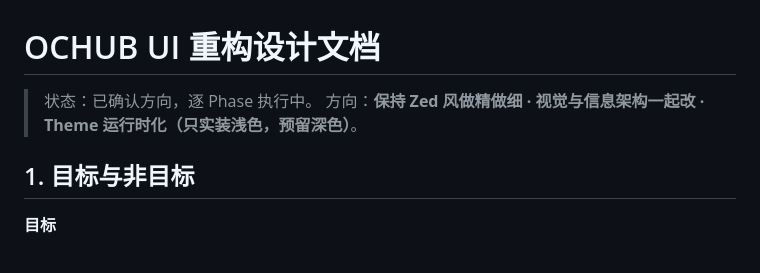
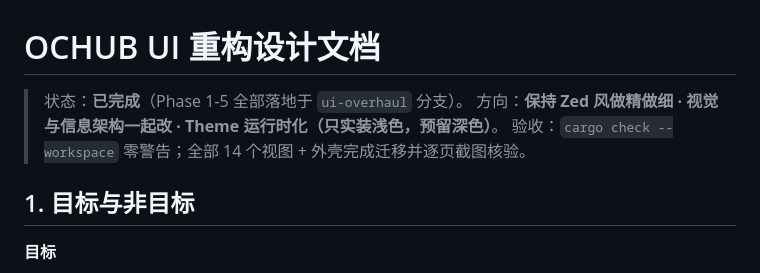
Before and after one commit to OcHub-team/OcHub, a Markdown page: docs/ui-overhaul.md, the part around the change. Rendered like a GitHub page.

Commit message:
docs: mark UI overhaul complete (all phases landed)

```diff
--- a/docs/ui-overhaul.md
+++ b/docs/ui-overhaul.md
@@ -1,7 +1,8 @@
 # OCHUB UI 重构设计文档
 
-> 状态：已确认方向，逐 Phase 执行中。
+> 状态：**已完成**（Phase 1-5 全部落地于 `ui-overhaul` 分支）。
 > 方向：**保持 Zed 风做精做细 · 视觉与信息架构一起改 · Theme 运行时化（只实装浅色，预留深色）**。
+> 验收：`cargo check --workspace` 零警告；全部 14 个视图 + 外壳完成迁移并逐页截图核验。
 
 ## 1. 目标与非目标
 
```
